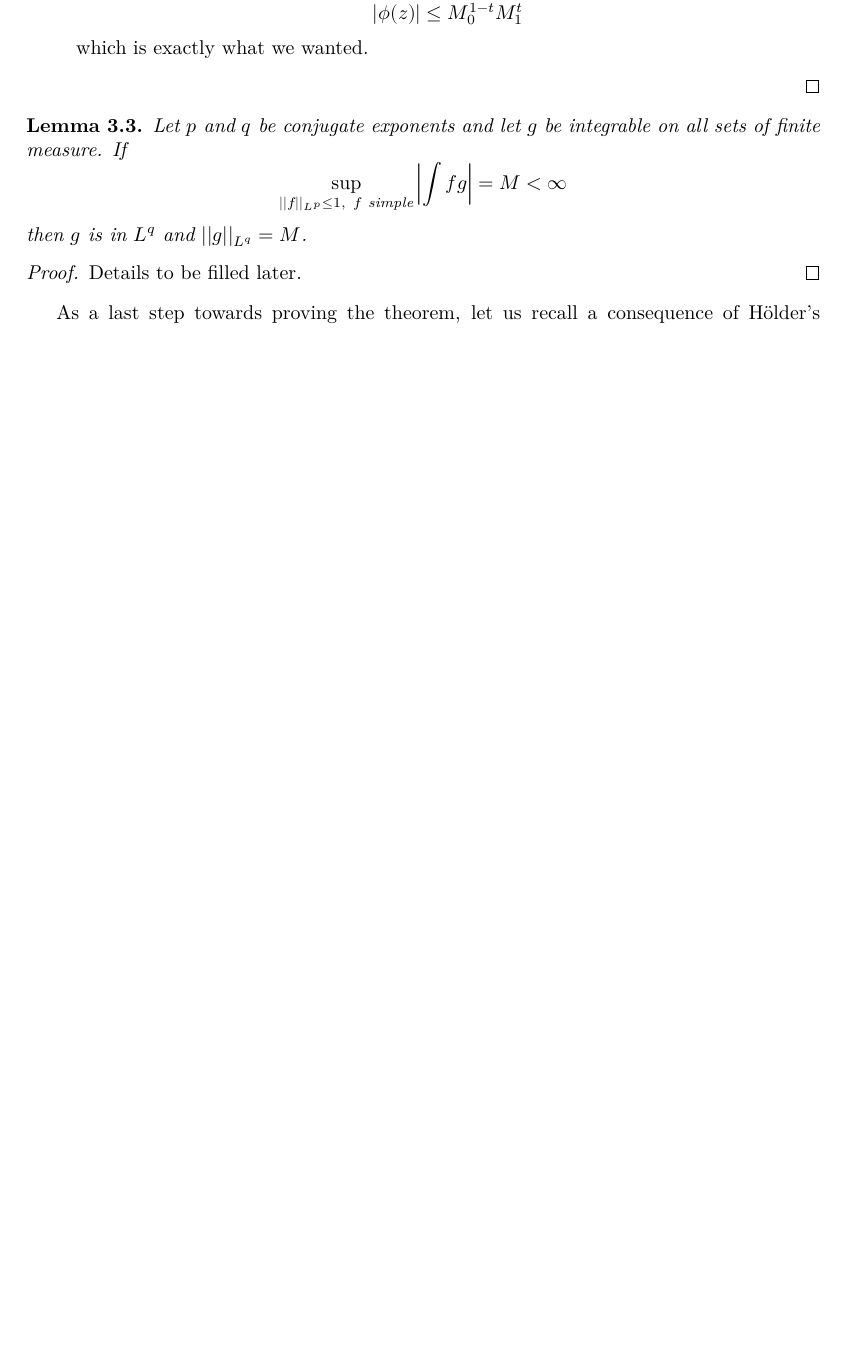
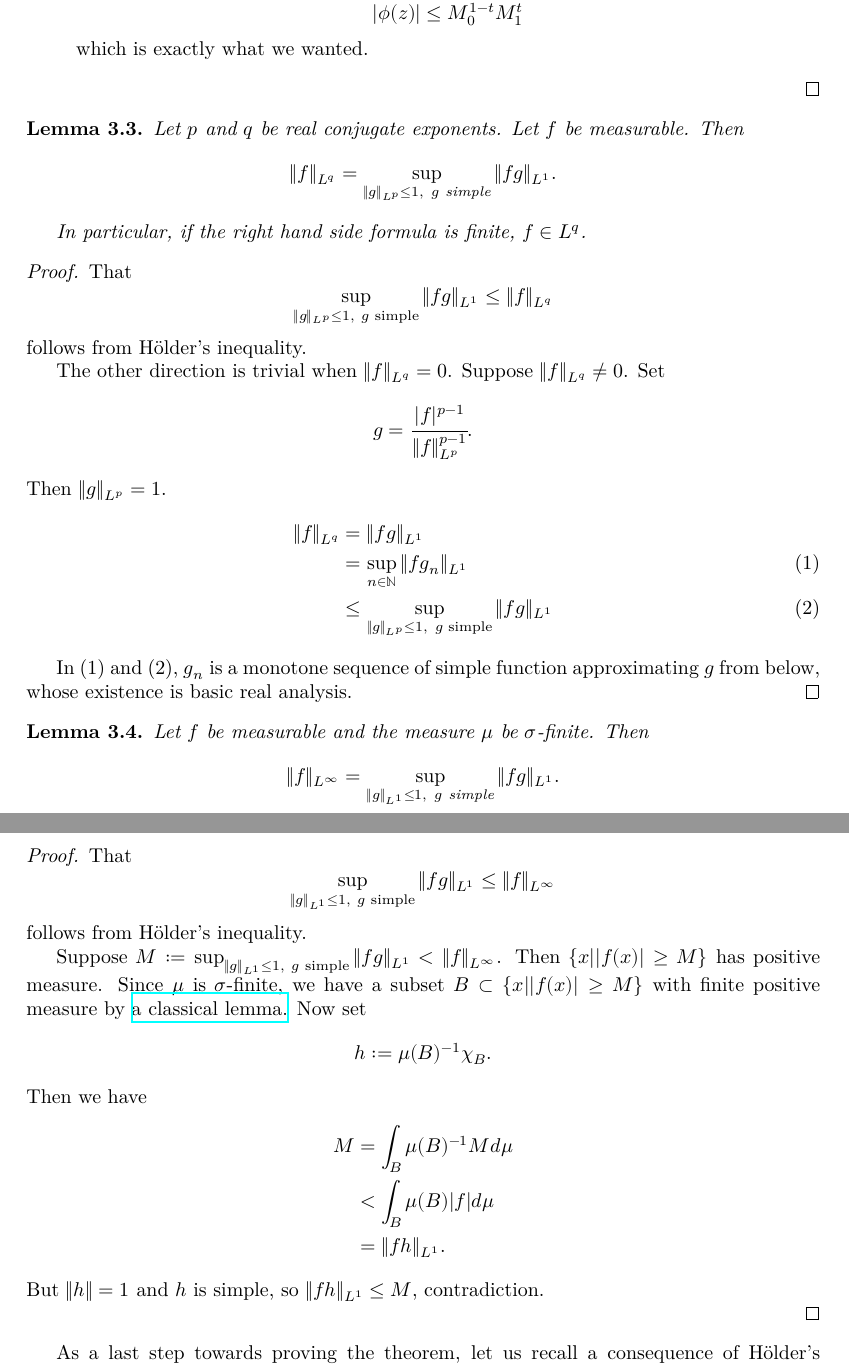
Before and after one commit to fpvandoorn/BonnAnalysis, a LaTeX document (blueprint/src/print.tex, which reads blueprint/src/chapter/interpolation.tex): part of page 12 of 26 before the commit and two parts of pages 12 and 13 of 27 after it, the two joined at a grey line, cut so that both start at the same text, the shorter picture padded with empty space. Compiled offline with XeLaTeX.

Commit message:
Prove prop 6.13 [Folland] (#51)
Proved prop 6.13 [Folland], finite case and infinite case.

Also shortened some long lines.

```diff
--- a/blueprint/src/chapter/interpolation.tex
+++ b/blueprint/src/chapter/interpolation.tex
@@ -95,19 +95,65 @@ There are various statements of this in Lean, see \href{https://leanprover-commu
 
 
 \begin{lemma}
-  \label{lem:lp_of_sup_norm}
+  \label{lem:snorm_eq_sSup_snorm}
   %\uses{}
-  %\lean{}
-  %\leanok
-  Let $p$ and $q$ be conjugate exponents and let $g$ be integrable on all sets of finite measure. If
-  \[ \sup_{||f||_{L^p} \leq 1, \ f \text{ simple}} \left| \int fg \right| = M < \infty \]
-  then $g$ is in $L^q$ and $||g||_{L^q} = M$.
+  \lean{MeasureTheory.snorm_eq_sSup_snorm}
+  \leanok
+  Let $p$ and $q$ be real conjugate exponents. Let $f$ be measurable. Then
+  \[ \|f\|_{L^q} = \sup_{\|g\|_{L^p} \leq 1, \ g \text{ simple}} \| fg \|_{L^1}.\]
+
+  In particular, if the right hand side formula is finite, $f\in L^q$.
   \end{lemma}
 \begin{proof}
   % \uses{} % Put any results used in the proof but not in the statement here
-  % \leanok % uncomment if the lemma has been proven
-  Details to be filled later.
+  \leanok % uncomment if the lemma has been proven
+  That $$\sup_{\|g\|_{L^p} \leq 1, \ g \text{ simple}} \| fg \|_{L^1} \le \|f\|_{L^q}$$
+  follows from Hölder's inequality.
+
+  The other direction is trivial when $\|f\|_{L^q}=0$. Suppose $\|f\|_{L^q}\ne 0$.
+  Set $$g = \cfrac{|f|^{p-1}}{\|f\|_{L^p}^{p-1}}.$$
+  Then $\|g\|_{L^p} = 1$.
+  \begin{align*}
+    \|f\|_{L^q} &= \| fg \|_{L^1} \\
+    &= \sup_{n \in \mathbb N} \| fg_n \|_{L^1} \tag{1}\\
+    &\le \sup_{\|g\|_{L^p} \leq 1, \ g \text{ simple}} \| fg \|_{L^1} \tag{2}
+  \end{align*}
+
+  In (1) and (2), $g_n$ is a monotone sequence of simple function approximating $g$ from below,
+  whose existence is basic real analysis.
 \end{proof}
+
+\begin{lemma}
+  \label{lem:snormEssSup_eq_sSup_snorm}
+  %\uses{}
+  \lean{MeasureTheory.snormEssSup_eq_sSup_snorm}
+  \leanok
+  Let $f$ be measurable and the measure $\mu$ be $\sigma$-finite. Then
+  \[ \|f\|_{L^\infty} = \sup_{\|g\|_{L^1} \leq 1, \ g \text{ simple}} \| fg \|_{L^1}.\]
+\end{lemma}
+
+\begin{proof}
+  \leanok
+  That $$\sup_{\|g\|_{L^1} \leq 1, \ g \text{ simple}} \| fg \|_{L^1} \le \|f\|_{L^\infty}$$
+  follows from Hölder's inequality.
+
+  Suppose $M:= \sup_{\|g\|_{L^1} \leq 1, \ g \text{ simple}} \| fg \|_{L^1} < \|f\|_{L^\infty}$.
+  Then $\{x | |f(x)| \ge M \}$ has positive measure. Since $\mu$ is $\sigma$-finite, we have a subset $B \subset \{x | |f(x)| \ge M \}$ with finite positive measure
+  by \href{https://leanprover-community.github.io/mathlib4_docs/Mathlib/MeasureTheory/Measure/Typeclasses.html#MeasureTheory.Measure.exists_subset_measure_lt_top}{a classical lemma.} Now set
+  $$h := \mu(B)^{-1} \chi_B.$$
+  Then we have
+  \begin{align*}
+    M &= \int_B \mu (B)^{-1} M d\mu \\
+    &< \int_B \mu (B) |f| d\mu \\
+    &= \|fh\|_{L^1}.
+  \end{align*}
+  But $\|h\|=1$ and $h$ is simple, so $\|fh\|_{L^1} \le M$, contradiction.
+
+\end{proof}
+
+
+
+
 
 \begin{comment}
       (Note: This is used by Stein-Shakarchi to prove the dual of $L^p$ is $L^q$, so it may be already formalized by the time
```
Also changed, not shown: 1 other file.
